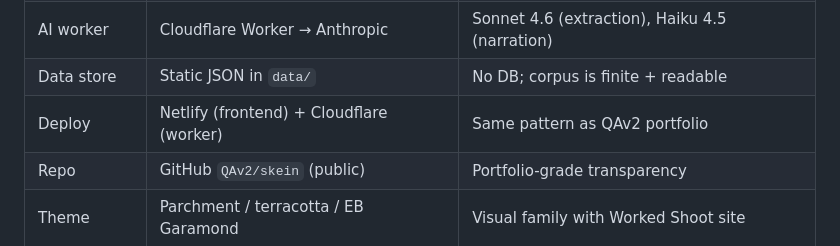
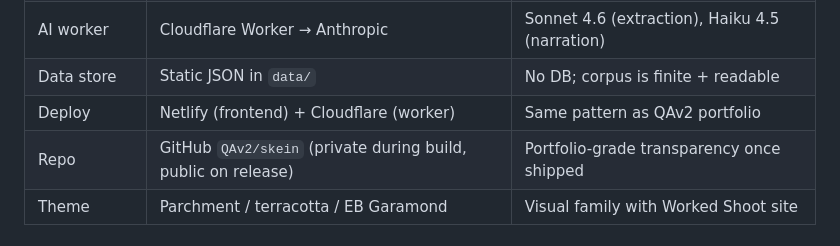
Before and after one commit to QAv2/skein, a Markdown page: SPEC.md, the part around the change. GitHub-like rendering.

Commit message:
spec: repo is private during build, public on release

```diff
--- a/SPEC.md
+++ b/SPEC.md
@@ -17,7 +17,7 @@ The reframe that drives every decision: ship the **audit**, not the **authoring
 | AI worker | Cloudflare Worker → Anthropic | Sonnet 4.6 (extraction), Haiku 4.5 (narration) |
 | Data store | Static JSON in `data/` | No DB; corpus is finite + readable |
 | Deploy | Netlify (frontend) + Cloudflare (worker) | Same pattern as QAv2 portfolio |
-| Repo | GitHub `QAv2/skein` (public) | Portfolio-grade transparency |
+| Repo | GitHub `QAv2/skein` (private during build, public on release) | Portfolio-grade transparency once shipped |
 | Theme | Parchment / terracotta / EB Garamond | Visual family with Worked Shoot site |
 
 ## Repo layout
```
